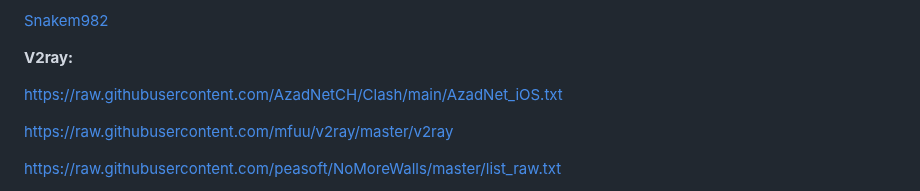
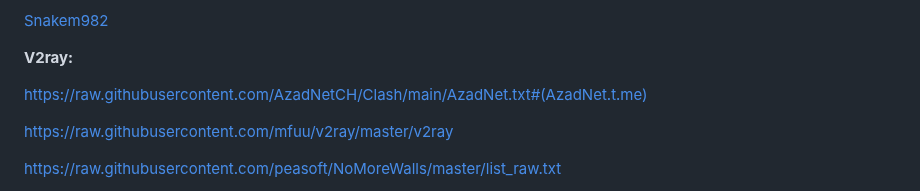
Before and after one commit to alireza-rasouli/VPN, a Markdown page: README.md, the part around the change. Drawn GitHub-style.

```diff
--- a/README.md
+++ b/README.md
@@ -25,7 +25,7 @@
 
 **V2ray:**
 
-https://raw.githubusercontent.com/AzadNetCH/Clash/main/AzadNet_iOS.txt
+https://raw.githubusercontent.com/AzadNetCH/Clash/main/AzadNet.txt#(AzadNet.t.me)
 
 https://raw.githubusercontent.com/mfuu/v2ray/master/v2ray
 
```
